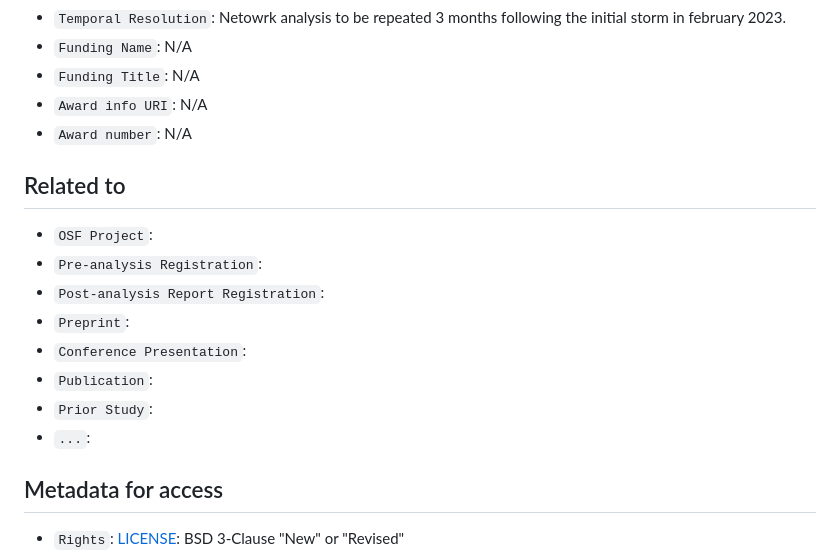
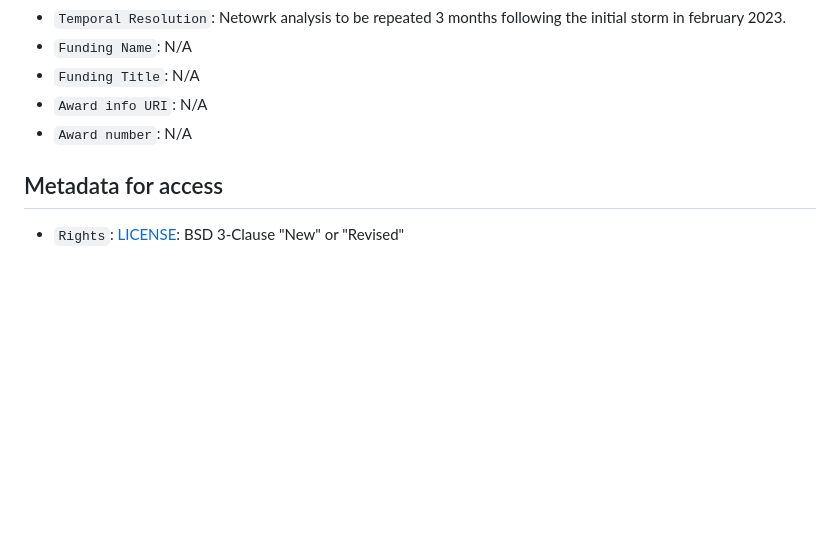
Before and after one commit to gsokolow/Flooding-and-Healthcare-2024, a Markdown page: readme.md, the part around the change. Drawn GitHub-style; blank space fills up the shorter version.

Commit message:
Update readme.md
first draft of readme complete; note to return to readme at end of sem

```diff
--- a/readme.md
+++ b/readme.md
@@ -38,17 +38,6 @@ In order to prepare ourselves for the climate-altered future that is coming, and
 - `Award info URI`: N/A
 - `Award number`: N/A
 
-## Related to
-
-- `OSF Project`:
-- `Pre-analysis Registration`:
-- `Post-analysis Report Registration`:
-- `Preprint`:
-- `Conference Presentation`:
-- `Publication`:
-- `Prior Study`:
-- `...`:
-
 ## Metadata for access
 
 - `Rights`: [LICENSE](LICENSE): BSD 3-Clause "New" or "Revised"
```
